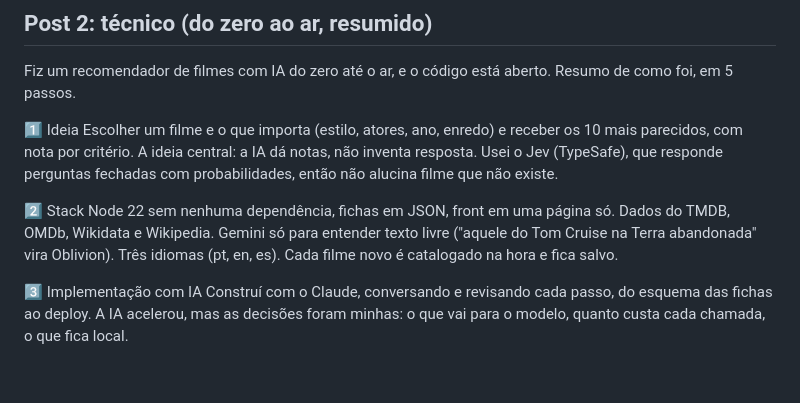
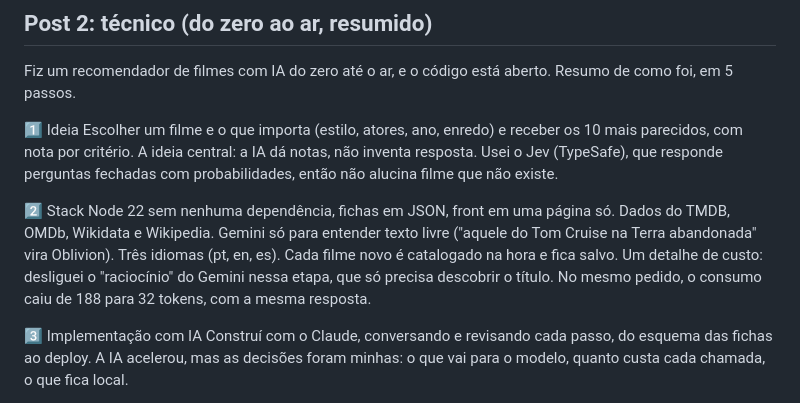
Before and after one commit to ClaudioEden/jevmdb, a Markdown page: docs/LINKEDIN.md, the part around the change. Drawn GitHub-style; blank space fills up the shorter version.

Commit message:
Post técnico: evidência da economia de tokens do Gemini
Co-Authored-By: Claude Sonnet 5.5 <noreply@anthropic.com>
Claude-Session: https://claude.ai/code/session_01YXzh4QfBiGqR2AkB3RydGt

```diff
--- a/docs/LINKEDIN.md
+++ b/docs/LINKEDIN.md
@@ -37,6 +37,7 @@ Escolher um filme e o que importa (estilo, atores, ano, enredo) e receber os 10
 
 2️⃣ Stack
 Node 22 sem nenhuma dependência, fichas em JSON, front em uma página só. Dados do TMDB, OMDb, Wikidata e Wikipedia. Gemini só para entender texto livre ("aquele do Tom Cruise na Terra abandonada" vira Oblivion). Três idiomas (pt, en, es). Cada filme novo é catalogado na hora e fica salvo.
+Um detalhe de custo: desliguei o "raciocínio" do Gemini nessa etapa, que só precisa descobrir o título. No mesmo pedido, o consumo caiu de 188 para 32 tokens, com a mesma resposta.
 
 3️⃣ Implementação com IA
 Construí com o Claude, conversando e revisando cada passo, do esquema das fichas ao deploy. A IA acelerou, mas as decisões foram minhas: o que vai para o modelo, quanto custa cada chamada, o que fica local.
```
